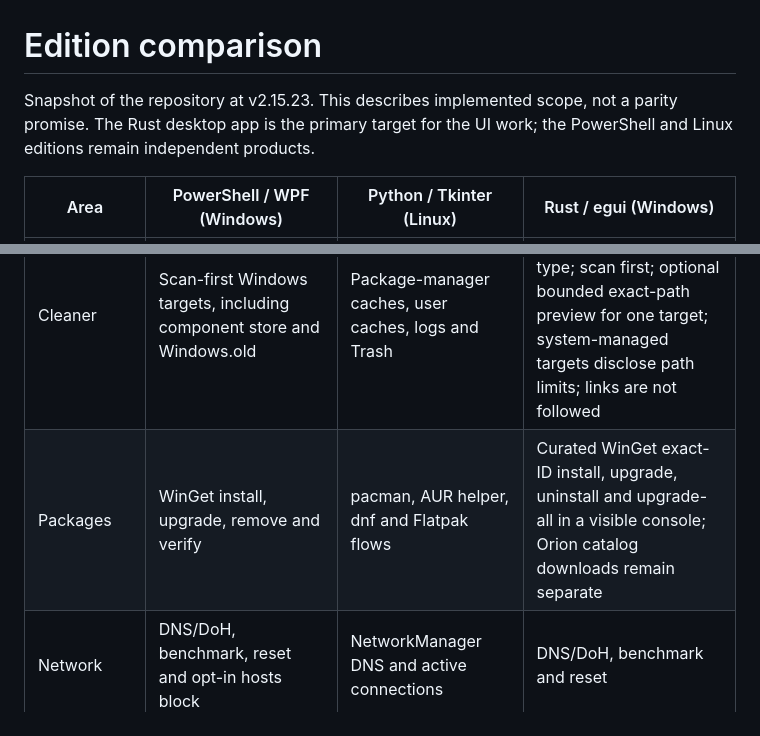
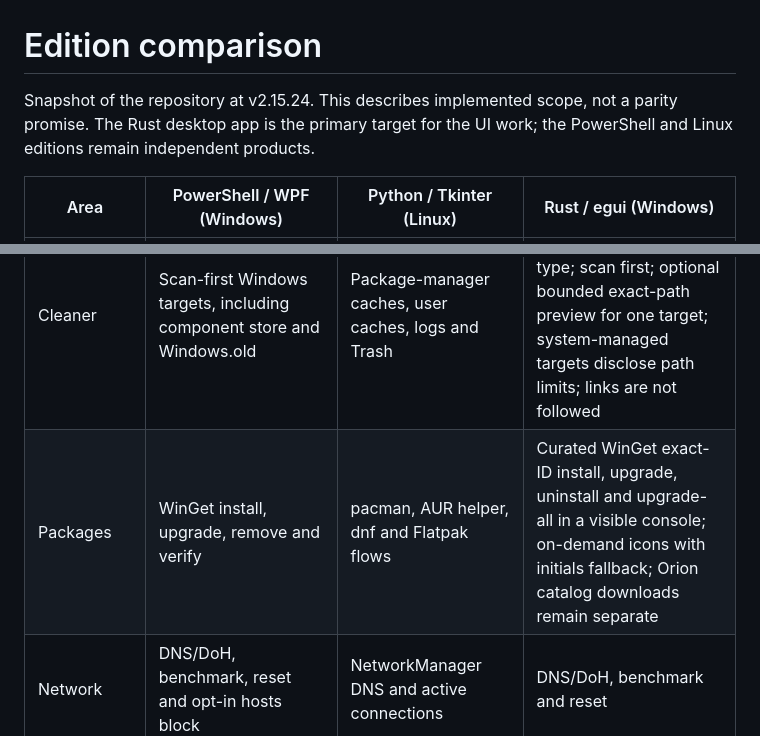
Before and after one commit to bliper2/optimaxer, a Markdown page: docs/edition-comparison.md, 2 parts joined by grey strips. GitHub-like rendering.

Commit message:
docs: update edition comparison for v2.15.24

```diff
--- a/docs/edition-comparison.md
+++ b/docs/edition-comparison.md
@@ -1,6 +1,6 @@
 # Edition comparison
 
-Snapshot of the repository at v2.15.23. This describes implemented scope, not a parity promise. The Rust desktop app is the primary target for the UI work; the PowerShell and Linux editions remain independent products.
+Snapshot of the repository at v2.15.24. This describes implemented scope, not a parity promise. The Rust desktop app is the primary target for the UI work; the PowerShell and Linux editions remain independent products.
 
 | Area | PowerShell / WPF (Windows) | Python / Tkinter (Linux) | Rust / egui (Windows) |
 | --- | --- | --- | --- |
@@ -9,7 +9,7 @@ Snapshot of the repository at v2.15.23. This describes implemented scope, not a
 | Services | About 240, protected core rows hidden, backup and restore | systemd service list, enable/disable and restore | About 220, protected core rows hidden, JSON backup and restore |
 | Startup | Run keys, Startup folders, and third-party logon/boot tasks; Microsoft tasks excluded | User and system XDG `.desktop` entries; system entries use user-level override files | User/machine Run keys, Startup folders, and third-party logon/boot tasks; Microsoft tasks excluded |
 | Cleaner | Scan-first Windows targets, including component store and Windows.old | Package-manager caches, user caches, logs and Trash | 32 Windows targets grouped by cleanup type; scan first; optional bounded exact-path preview for one target; system-managed targets disclose path limits; links are not followed |
-| Packages | WinGet install, upgrade, remove and verify | pacman, AUR helper, dnf and Flatpak flows | Curated WinGet exact-ID install, upgrade, uninstall and upgrade-all in a visible console; Orion catalog downloads remain separate |
+| Packages | WinGet install, upgrade, remove and verify | pacman, AUR helper, dnf and Flatpak flows | Curated WinGet exact-ID install, upgrade, uninstall and upgrade-all in a visible console; on-demand icons with initials fallback; Orion catalog downloads remain separate |
 | Network | DNS/DoH, benchmark, reset and opt-in hosts block | NetworkManager DNS and active connections | DNS/DoH, benchmark and reset |
 | Tools | Windows maintenance, boot cost, game profiles, wake sources, search exclusions and PresentMon measurement | System updates, mirrors, failed units, `.pacnew`/`.rpmnew`, SMART health | Restore point, memory, TRIM, SFC/DISM repair, cache resets, registry backup, read-only undo/service backup integrity check, network and maintenance tools |
 | Diagnostics | Included with maintenance tools | SMART and failed-unit checks where supported | Read-only SFC `/verifyonly` and DISM `/ScanHealth`, with command output and exit codes |
```
